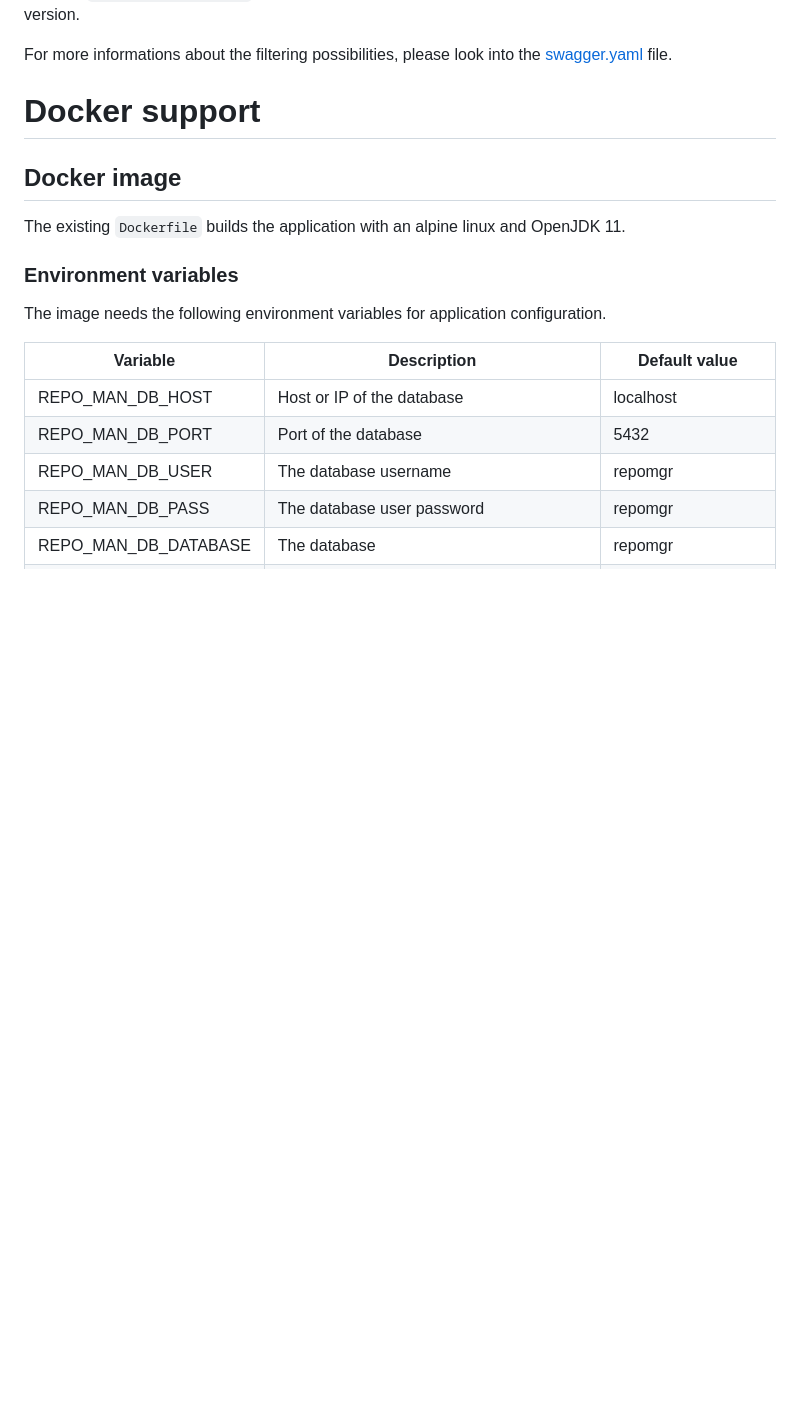
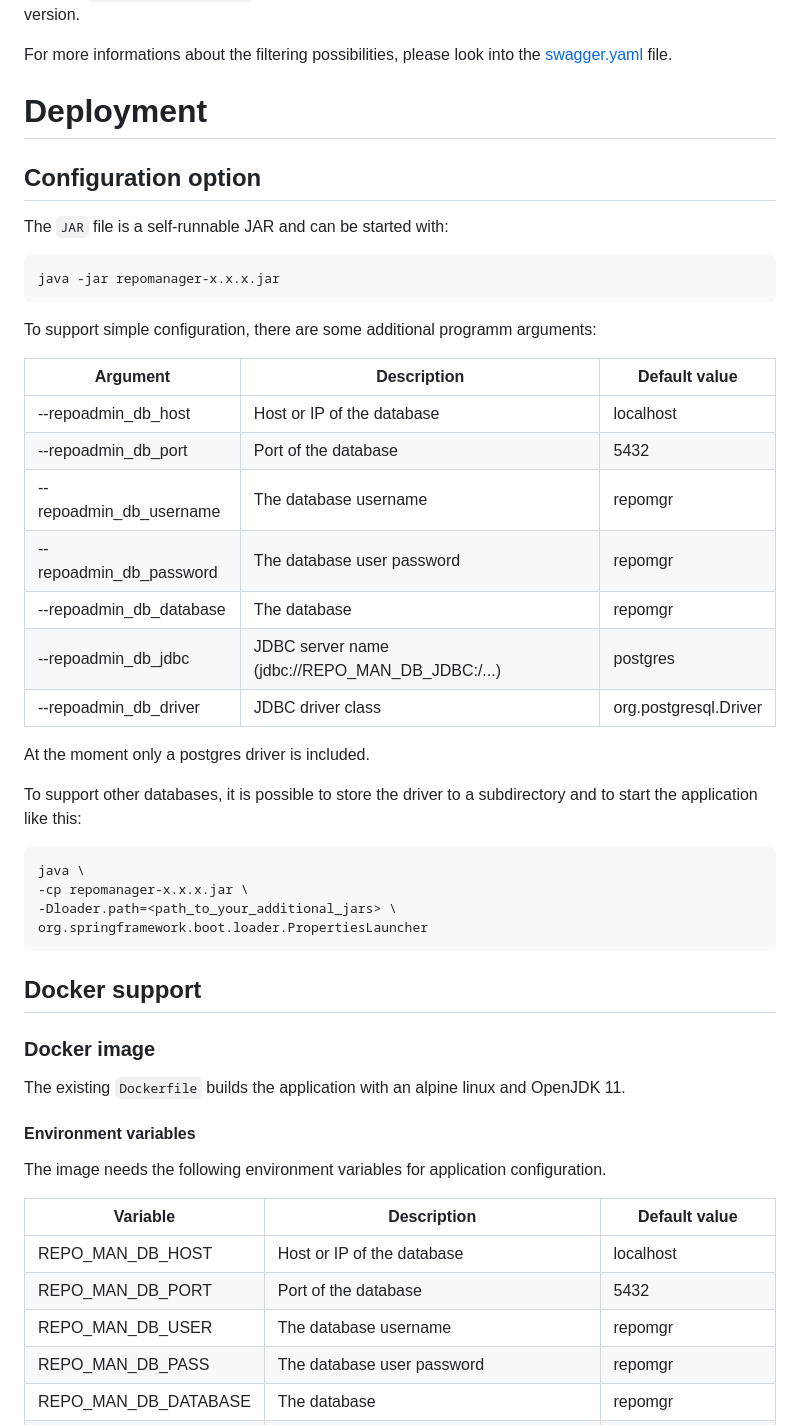
Before and after one commit to Ragin-LundF/repomgr, a Markdown page: Readme.md, the part around the change printed below. Rendered like a GitHub page; blank space fills up the shorter version.

````diff
--- a/Readme.md
+++ b/Readme.md
@@ -153,12 +155,46 @@ With the `"latestVersion":true` flag at the request, Repository Manager searches
 
 For more informations about the filtering possibilities, please look into the [swagger.yaml](src/main/resources/static/swagger.yaml) file.
 
-# Docker support #
+# Deployment #
 
-## Docker image ##
+## Configuration option ##
+
+The `JAR` file is a self-runnable JAR and can be started with:
+
+```bash
+java -jar repomanager-x.x.x.jar
+```
+
+To support simple configuration, there are some additional programm arguments:
+
+| Argument | Description | Default value
+|---|---|---|
+| --repoadmin_db_host | Host or IP of the database | localhost |
+| --repoadmin_db_port | Port of the database | 5432 |
+| --repoadmin_db_username | The database username | repomgr |
+| --repoadmin_db_password | The database user password | repomgr |
+| --repoadmin_db_database | The database | repomgr |
+| --repoadmin_db_jdbc | JDBC server name (jdbc://REPO_MAN_DB_JDBC:/...) | postgres |
+| --repoadmin_db_driver | JDBC driver class | org.postgresql.Driver |
+
+
+At the moment only a postgres driver is included.
+
+To support other databases, it is possible to store the driver to a subdirectory and to start the application like this:
+
+```bash
+java \
+-cp repomanager-x.x.x.jar \
+-Dloader.path=<path_to_your_additional_jars> \
+org.springframework.boot.loader.PropertiesLauncher
+```
+
+## Docker support ##
+
+### Docker image ###
 The existing `Dockerfile` builds the application with an alpine linux and OpenJDK 11.
 
-### Environment variables ###
+#### Environment variables ####
 The image needs the following environment variables for application configuration.
 
 | Variable | Description | Default value |
````
Also changed, not shown: other parts of Readme.md (+5 -3 lines), etc/img/diagram.png (added), 3 other files.
